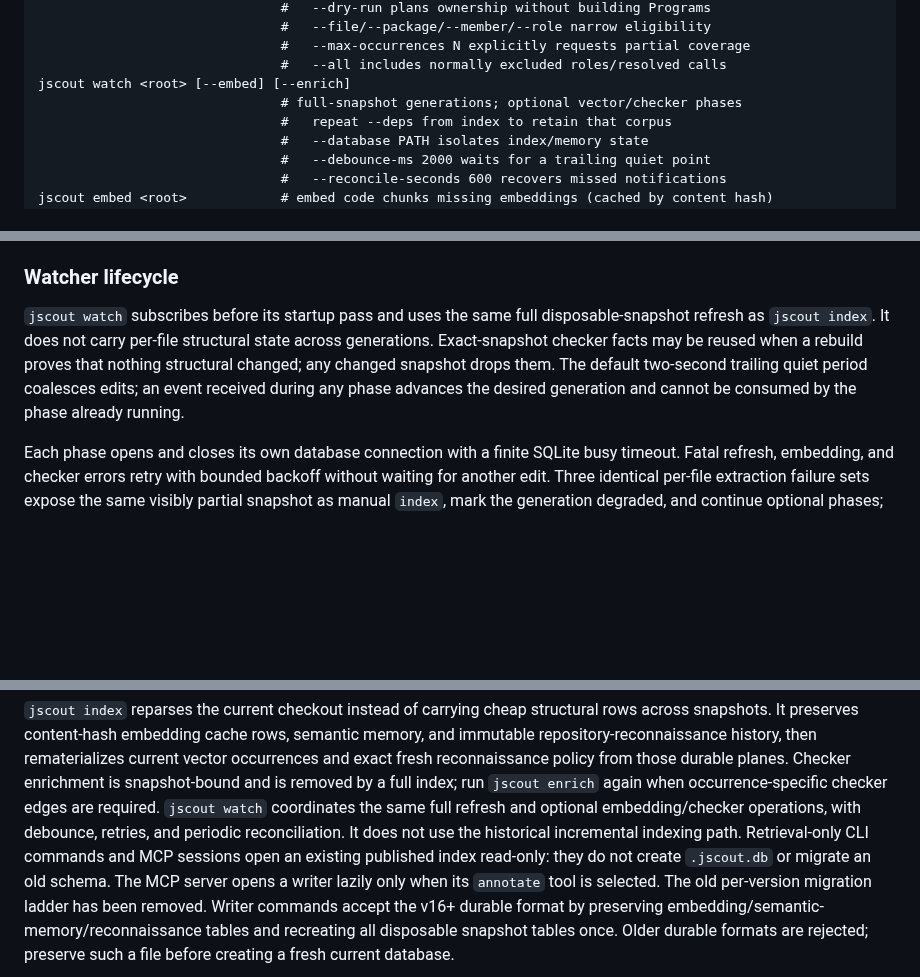
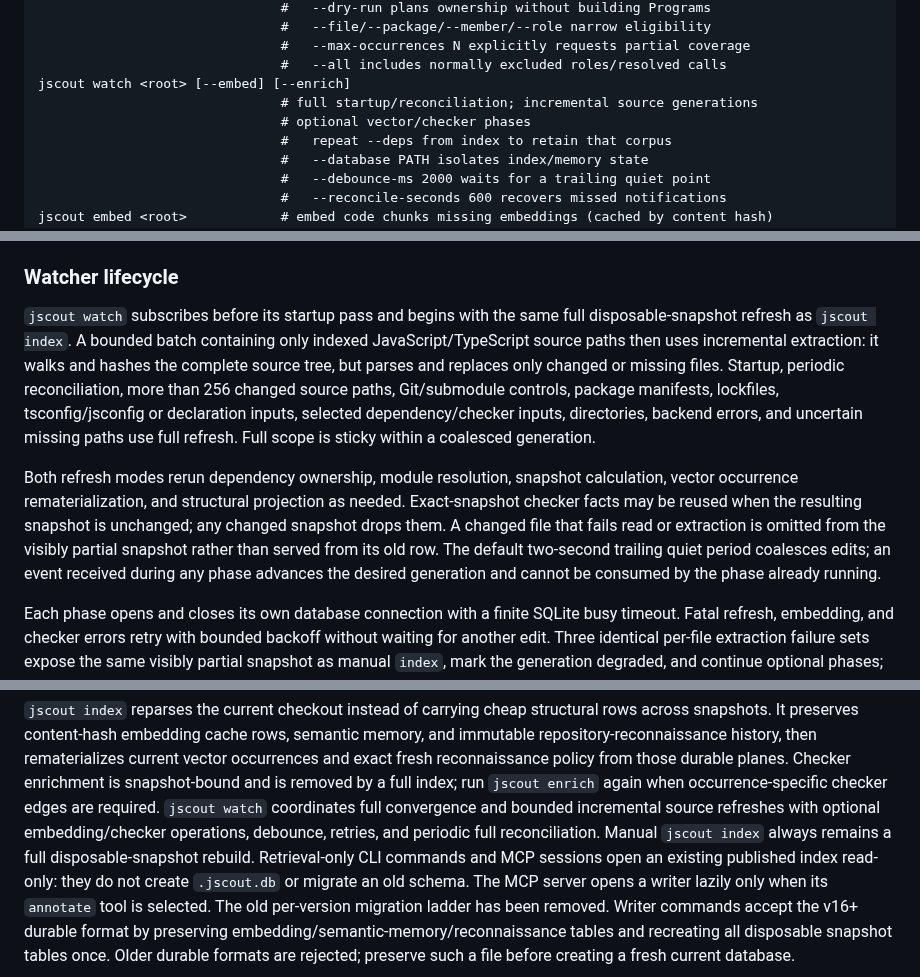
Before and after one commit to iantocristian/jscout, a Markdown page: README.md, 3 parts joined by grey strips. Rendered like a GitHub page; blank space fills up the shorter version.

Commit message:
docs: record G12.1 watcher refresh policy

```diff
--- a/README.md
+++ b/README.md
@@ -88,7 +88,8 @@ jscout enrich <root>           # explicit occurrence-scoped TypeScript checker p
                                #   --max-occurrences N explicitly requests partial coverage
                                #   --all includes normally excluded roles/resolved calls
 jscout watch <root> [--embed] [--enrich]
-                               # full-snapshot generations; optional vector/checker phases
+                               # full startup/reconciliation; incremental source generations
+                               # optional vector/checker phases
                                #   repeat --deps from index to retain that corpus
                                #   --database PATH isolates index/memory state
                                #   --debounce-ms 2000 waits for a trailing quiet point
@@ -368,13 +369,24 @@ never starts Node.
 
 ### Watcher lifecycle
 
-`jscout watch` subscribes before its startup pass and uses the same full
-disposable-snapshot refresh as `jscout index`. It does not carry per-file
-structural state across generations. Exact-snapshot checker facts may be reused
-when a rebuild proves that nothing structural changed; any changed snapshot
-drops them. The default two-second trailing quiet period coalesces edits; an
-event received during any phase advances the desired generation and cannot be
-consumed by the phase already running.
+`jscout watch` subscribes before its startup pass and begins with the same full
+disposable-snapshot refresh as `jscout index`. A bounded batch containing only
+indexed JavaScript/TypeScript source paths then uses incremental extraction: it
+walks and hashes the complete source tree, but parses and replaces only changed
+or missing files. Startup, periodic reconciliation, more than 256 changed
+source paths, Git/submodule controls, package manifests, lockfiles,
+tsconfig/jsconfig or declaration inputs, selected dependency/checker inputs,
+directories, backend errors, and uncertain missing paths use full refresh.
+Full scope is sticky within a coalesced generation.
+
+Both refresh modes rerun dependency ownership, module resolution, snapshot
+calculation, vector occurrence rematerialization, and structural projection as
+needed. Exact-snapshot checker facts may be reused when the resulting snapshot
+is unchanged; any changed snapshot drops them. A changed file that fails read
+or extraction is omitted from the visibly partial snapshot rather than served
+from its old row. The default two-second trailing quiet period coalesces edits;
+an event received during any phase advances the desired generation and cannot
+be consumed by the phase already running.
 
 Each phase opens and closes its own database connection with a finite SQLite
 busy timeout. Fatal refresh, embedding, and checker errors retry with bounded
@@ -792,9 +804,10 @@ rows, semantic memory, and immutable repository-reconnaissance history, then
 rematerializes current vector occurrences and exact fresh reconnaissance policy
 from those durable planes. Checker enrichment is snapshot-bound and is removed by a full index;
 run `jscout enrich` again when occurrence-specific checker edges are required.
-`jscout watch` coordinates the same full refresh and optional embedding/checker
-operations, with debounce, retries, and periodic reconciliation. It does not
-use the historical incremental indexing path.
+`jscout watch` coordinates full convergence and bounded incremental source
+refreshes with optional embedding/checker operations, debounce, retries, and
+periodic full reconciliation. Manual `jscout index` always remains a full
+disposable-snapshot rebuild.
 Retrieval-only CLI commands and MCP sessions open an existing published index
 read-only: they do not create `.jscout.db` or migrate an old schema. The MCP
 server opens a writer lazily only when its `annotate` tool is selected.
```
Also changed, not shown: PLAN.md (+57 -32 lines).
